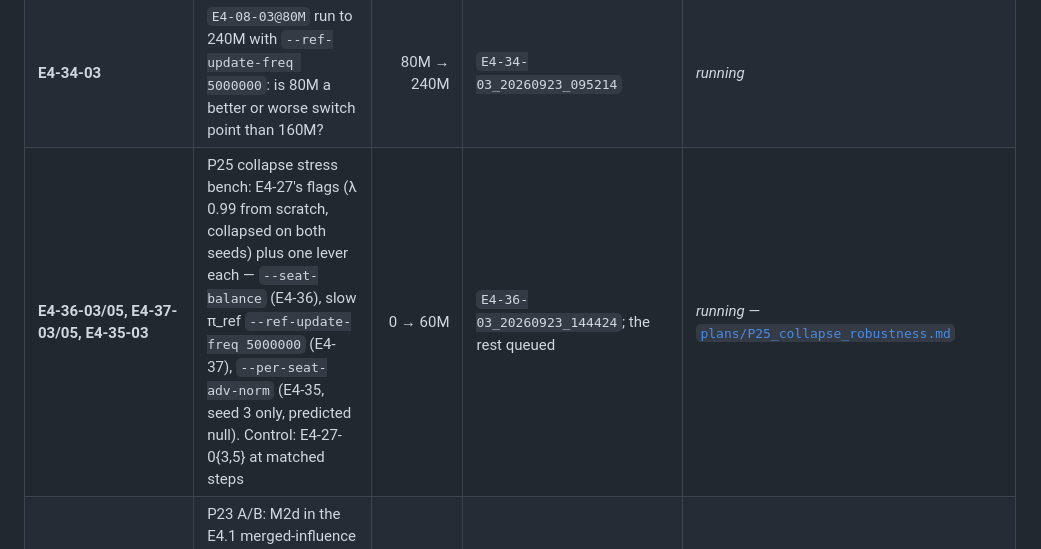
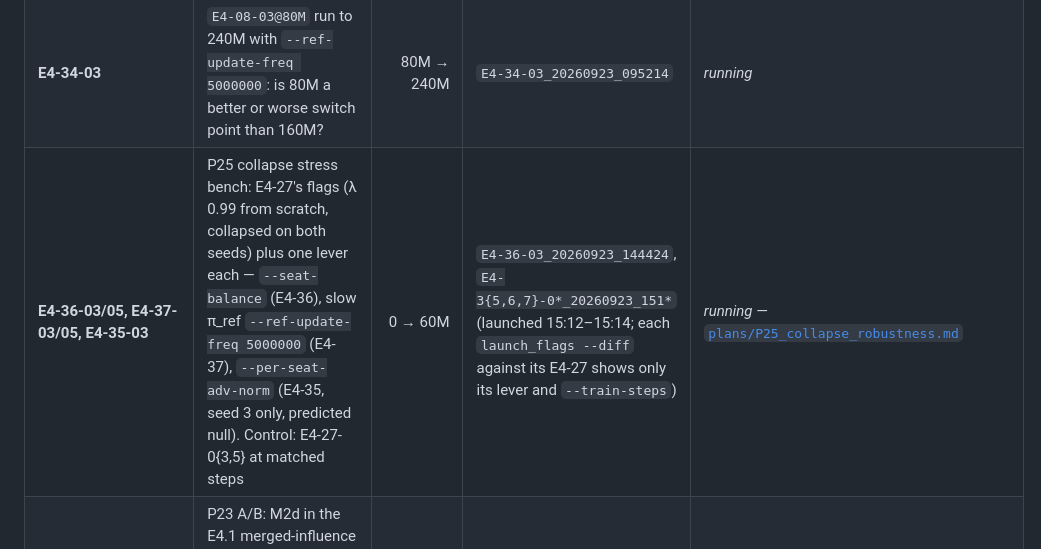
Before and after one commit to mihaild/DeepStruggle, a Markdown page: research/runs.md, the part around the change. GitHub-like rendering.

Commit message:
runs: P25 bench arms launched, flag diffs clean
Co-Authored-By: Claude Opus 5.5 (1M context) <noreply@anthropic.com>
Claude-Session: https://claude.ai/code/session_01WensYhWhfvxwFTMHChPCRQ

```diff
--- a/research/runs.md
+++ b/research/runs.md
@@ -128,7 +128,7 @@ having deliberately.
 | **E4-29-03, E4-30-03, E4-31-03, E4-32-03, E4-33-03** | one change each (λ 0.99, λ 0.97, π_ref 5M, π_ref 100k, η 0.05), all resumed from `E4-08-03@160M` on seed 3 — E4-08-03's own 160→240M leg is the step-matched control for all five | 160M → 240M | `E4-{29..33}-03_20260923_*` | *running* |
 | **E4-31-05** | seed-5 replicate of E4-31-03: `E4-08-05@160M` run to 240M with `--ref-update-freq 5000000`. Baseline: E4-08-05's own 160→240M continuation (`E4-08-05_20260923_095214`) | 160M → 240M | `E4-31-05_*` | *queued* |
 | **E4-34-03** | `E4-08-03@80M` run to 240M with `--ref-update-freq 5000000`: is 80M a better or worse switch point than 160M? | 80M → 240M | `E4-34-03_20260923_095214` | *running* |
-| **E4-36-03/05, E4-37-03/05, E4-35-03** | P25 collapse stress bench: E4-27's flags (λ 0.99 from scratch, collapsed on both seeds) plus one lever each — `--seat-balance` (E4-36), slow π_ref `--ref-update-freq 5000000` (E4-37), `--per-seat-adv-norm` (E4-35, seed 3 only, predicted null). Control: E4-27-0{3,5} at matched steps | 0 → 60M | `E4-36-03_20260923_144424`; the rest queued | *running* — [`plans/P25_collapse_robustness.md`](plans/P25_collapse_robustness.md) |
+| **E4-36-03/05, E4-37-03/05, E4-35-03** | P25 collapse stress bench: E4-27's flags (λ 0.99 from scratch, collapsed on both seeds) plus one lever each — `--seat-balance` (E4-36), slow π_ref `--ref-update-freq 5000000` (E4-37), `--per-seat-adv-norm` (E4-35, seed 3 only, predicted null). Control: E4-27-0{3,5} at matched steps | 0 → 60M | `E4-36-03_20260923_144424`, `E4-3{5,6,7}-0*_20260923_151*` (launched 15:12–15:14; each `launch_flags --diff` against its E4-27 shows only its lever and `--train-steps`) | *running* — [`plans/P25_collapse_robustness.md`](plans/P25_collapse_robustness.md) |
 | **E4.1-01-03/05** | P23 A/B: M2d in the E4.1 merged-influence view, from scratch. Both collapsed (US) early; level with E4 before, −105 / −360 inside. Paused | 80M / 30M (stopped) | `E4.1-01-0{3,5}_20260923_*` | [`log/P23_E4_1_ab.md`](log/P23_E4_1_ab.md) |
 | **E4-08-05-160M.11** | seed branch of seed 5: `E4-08-05@160M` continued to 240M under seed 11, a second seed-5 baseline because the plain seed-5 continuation (`E4-08-05_20260923_095214`) collapsed (US 1% of self-play at 209M) | 160M → 240M | `E4-08-05-160M.11_*` | *queued* |
 | **E4-08-03-160M.11** | seed branch: `E4-08-03@160M` continued to 240M under seed 11, otherwise identical to E4-08-03's 160→240M leg. Is that leg's 200M dip seed 3's or M2d's? Also a second baseline for E4-29..33 | 160M → 240M | `E4-08-03-160M.11_20260923_072049` | *running* |
```
